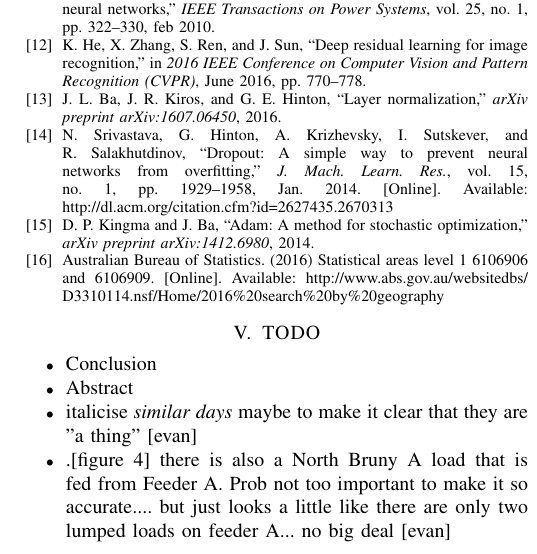
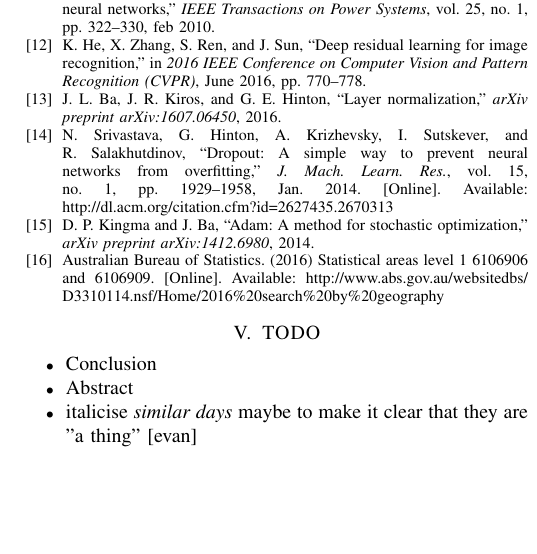
Before and after one commit to jurasofish/load_forecast_paper, a LaTeX paper (aupec.tex): part of one column of page 7 of 7, cut so that both start at the same text, the shorter picture padded with empty space. Compiled offline with pdfLaTeX; a missing font is replaced by an installed copy or a similar font; a LaTeX package or settings file that is missing is left out.

Commit message:
happy with this figure

```diff
--- a/aupec.tex
+++ b/aupec.tex
@@ -455,7 +455,6 @@
 	\item Conclusion
 	\item Abstract
 	\item italicise \textit{similar days} maybe to make it clear that they are "a thing" [evan]
-	\item  .[figure \ref{fig:bruny_network}]  there is also a North Bruny A load  that is fed from Feeder A. Prob not too important to make it so accurate.... but just looks a little like there are only two lumped loads on feeder A... no big deal  [evan]
 	\item the similar load profile section is still crap
 	\item give a brief over view of tasmanian distribution network in the intro [neg]
 	\item increase the figure text size a lil [neg]
```
